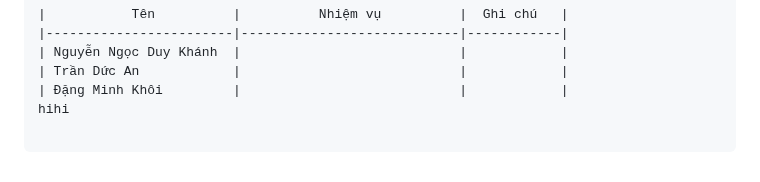
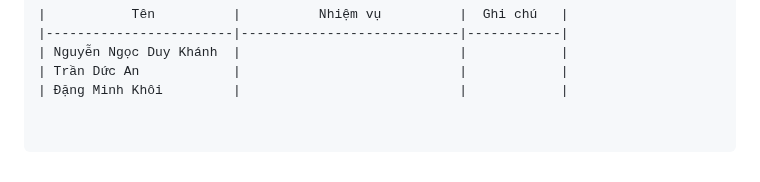
Before and after one commit to asuna-chan123/my-team-website, a Markdown page: README.md, the part around the change. Rendered like a GitHub page.

Commit message:
Remove 'hihi' from README.md

````diff
--- a/README.md
+++ b/README.md
@@ -108,6 +108,6 @@ git push origin feature/<ten-tinh-nang>
 | Nguyễn Ngọc Duy Khánh  |                            |            |
 | Trần Dức An            |                            |            |
 | Đặng Minh Khôi         |                            |            |
-hihi
+
 
 ```
````
